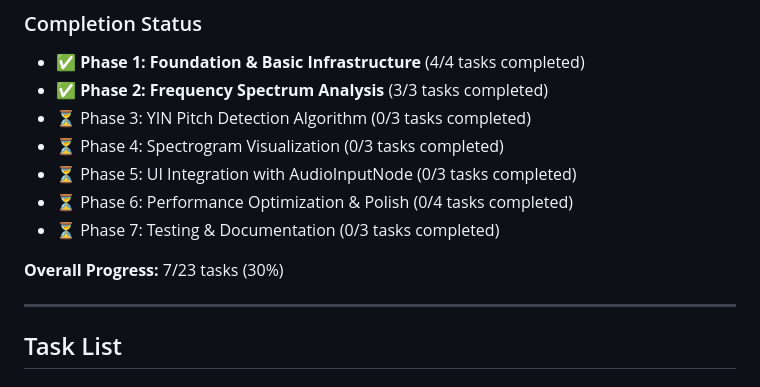
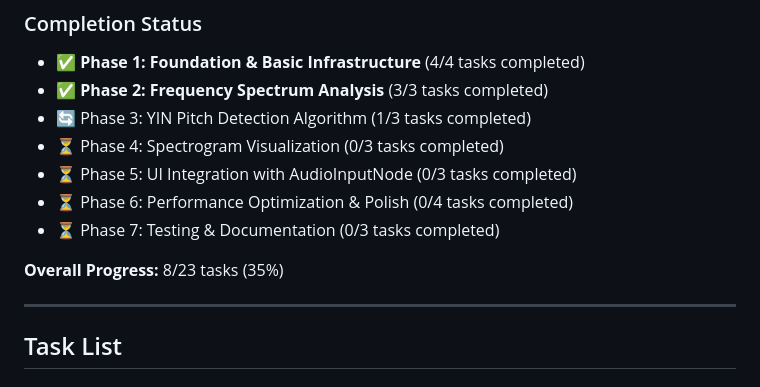
Before and after one commit to igs-shihchiehchou/wf, a Markdown page: doc/feature/tasks.md, the part around one of its changes. Drawn GitHub-style.

```diff
--- a/doc/feature/tasks.md
+++ b/doc/feature/tasks.md
@@ -13,13 +13,13 @@ This document breaks down the audio analysis feature into manageable tasks with
 ### Completion Status
 - ✅ **Phase 1: Foundation & Basic Infrastructure** (4/4 tasks completed)
 - ✅ **Phase 2: Frequency Spectrum Analysis** (3/3 tasks completed)
-- ⏳ Phase 3: YIN Pitch Detection Algorithm (0/3 tasks completed)
+- 🔄 Phase 3: YIN Pitch Detection Algorithm (1/3 tasks completed)
 - ⏳ Phase 4: Spectrogram Visualization (0/3 tasks completed)
 - ⏳ Phase 5: UI Integration with AudioInputNode (0/3 tasks completed)
 - ⏳ Phase 6: Performance Optimization & Polish (0/4 tasks completed)
 - ⏳ Phase 7: Testing & Documentation (0/3 tasks completed)
 
-**Overall Progress:** 7/23 tasks (30%)
+**Overall Progress:** 8/23 tasks (35%)
 
 ---
 
```
Also changed, not shown: other parts of doc/feature/tasks.md (+48 -12 lines).
